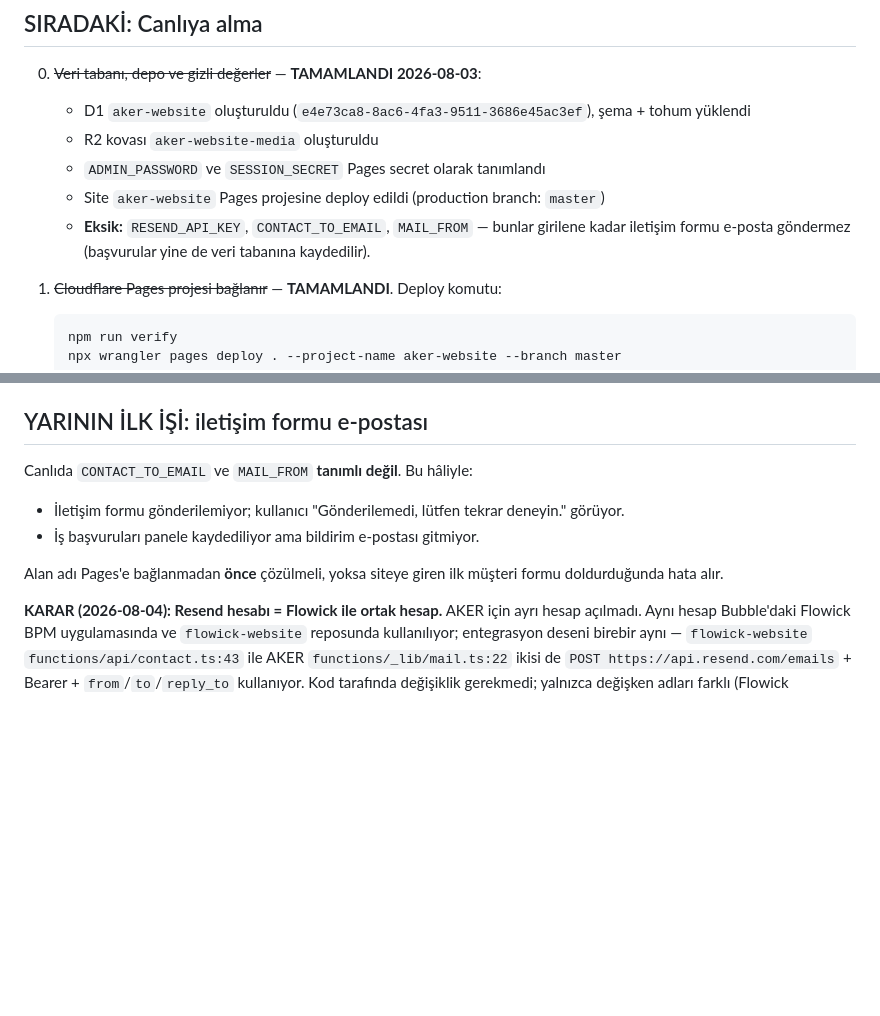
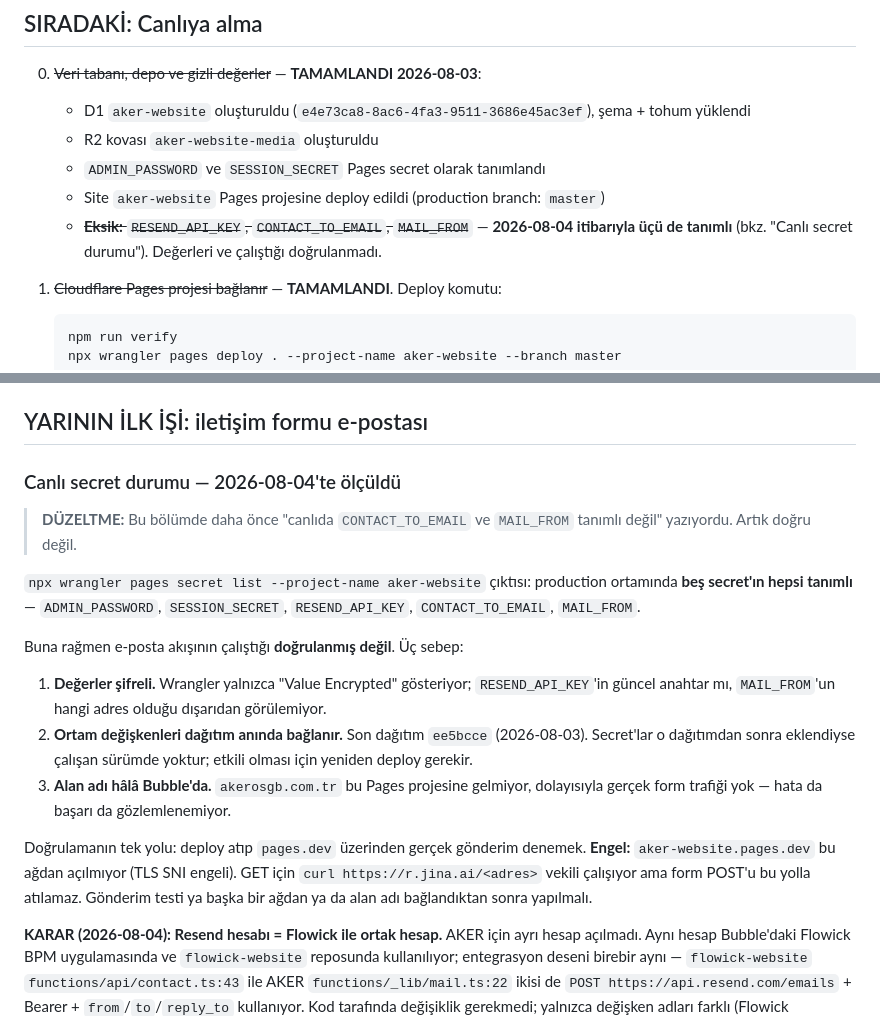
Before and after one commit to wmwtechnology/aker-website, a Markdown page: docs/NEREDE-KALDIK.md, 2 parts joined by grey strips. GitHub-like rendering; blank space fills up the shorter version.

Commit message:
Belge duzeltmesi: canli Pages secret'larinin tamami tanimliymis
Belgede "canlida CONTACT_TO_EMAIL ve MAIL_FROM tanimli degil" yaziyordu.
wrangler pages secret list ile olculdu: production ortaminda bes secret'in
hepsi tanimli (ADMIN_PASSWORD, SESSION_SECRET, RESEND_API_KEY,
CONTACT_TO_EMAIL, MAIL_FROM).

Buna ragmen e-posta akisinin calistigi DOGRULANMIS DEGIL: degerler sifreli
gorunmuyor, ortam degiskenleri dagitim aninda baglandigi icin son dagitimdan
(ee5bcce) sonra eklenmis olabilirler, ve alan adi hala Bubble'da oldugu icin
gercek form trafigi yok.

Dogrulamanin onundeki engel de yazildi: pages.dev bu agdan acilmiyor, GET icin
r.jina.ai vekili var ama form POST'u bu yolla atilamiyor.

Co-Authored-By: Claude Opus 5 (1M context) <noreply@anthropic.com>

```diff
--- a/docs/NEREDE-KALDIK.md
+++ b/docs/NEREDE-KALDIK.md
@@ -203,8 +203,9 @@ sunar. Böylece deploy davranışı TypeScript öncesiyle aynı kalır.
    - R2 kovası `aker-website-media` oluşturuldu
    - `ADMIN_PASSWORD` ve `SESSION_SECRET` Pages secret olarak tanımlandı
    - Site `aker-website` Pages projesine deploy edildi (production branch: `master`)
-   - **Eksik:** `RESEND_API_KEY`, `CONTACT_TO_EMAIL`, `MAIL_FROM` — bunlar girilene kadar
-     iletişim formu e-posta göndermez (başvurular yine de veri tabanına kaydedilir).
+   - ~~**Eksik:** `RESEND_API_KEY`, `CONTACT_TO_EMAIL`, `MAIL_FROM`~~ — **2026-08-04
+     itibarıyla üçü de tanımlı** (bkz. "Canlı secret durumu"). Değerleri ve
+     çalıştığı doğrulanmadı.
 
 1. ~~Cloudflare Pages projesi bağlanır~~ — **TAMAMLANDI**. Deploy komutu:
 
@@ -231,13 +232,30 @@ sunar. Böylece deploy davranışı TypeScript öncesiyle aynı kalır.
 
 ## YARININ İLK İŞİ: iletişim formu e-postası
 
-Canlıda `CONTACT_TO_EMAIL` ve `MAIL_FROM` **tanımlı değil**. Bu hâliyle:
+### Canlı secret durumu — 2026-08-04'te ölçüldü
 
-- İletişim formu gönderilemiyor; kullanıcı "Gönderilemedi, lütfen tekrar deneyin." görüyor.
-- İş başvuruları panele kaydediliyor ama bildirim e-postası gitmiyor.
+> **DÜZELTME:** Bu bölümde daha önce "canlıda `CONTACT_TO_EMAIL` ve `MAIL_FROM`
+> tanımlı değil" yazıyordu. Artık doğru değil.
 
-Alan adı Pages'e bağlanmadan **önce** çözülmeli, yoksa siteye giren ilk müşteri
-formu doldurduğunda hata alır.
+`npx wrangler pages secret list --project-name aker-website` çıktısı: production
+ortamında **beş secret'ın hepsi tanımlı** — `ADMIN_PASSWORD`, `SESSION_SECRET`,
+`RESEND_API_KEY`, `CONTACT_TO_EMAIL`, `MAIL_FROM`.
+
+Buna rağmen e-posta akışının çalıştığı **doğrulanmış değil**. Üç sebep:
+
+1. **Değerler şifreli.** Wrangler yalnızca "Value Encrypted" gösteriyor;
+   `RESEND_API_KEY`'in güncel anahtar mı, `MAIL_FROM`'un hangi adres olduğu
+   dışarıdan görülemiyor.
+2. **Ortam değişkenleri dağıtım anında bağlanır.** Son dağıtım `ee5bcce`
+   (2026-08-03). Secret'lar o dağıtımdan sonra eklendiyse çalışan sürümde yoktur;
+   etkili olması için yeniden deploy gerekir.
+3. **Alan adı hâlâ Bubble'da.** `akerosgb.com.tr` bu Pages projesine gelmiyor,
+   dolayısıyla gerçek form trafiği yok — hata da başarı da gözlemlenemiyor.
+
+Doğrulamanın tek yolu: deploy atıp `pages.dev` üzerinden gerçek gönderim denemek.
+**Engel:** `aker-website.pages.dev` bu ağdan açılmıyor (TLS SNI engeli). GET için
+`curl https://r.jina.ai/<adres>` vekili çalışıyor ama form POST'u bu yolla atılamaz.
+Gönderim testi ya başka bir ağdan ya da alan adı bağlandıktan sonra yapılmalı.
 
 **KARAR (2026-08-04): Resend hesabı = Flowick ile ortak hesap.** AKER için ayrı hesap
 açılmadı. Aynı hesap Bubble'daki Flowick BPM uygulamasında ve `flowick-website`
```
